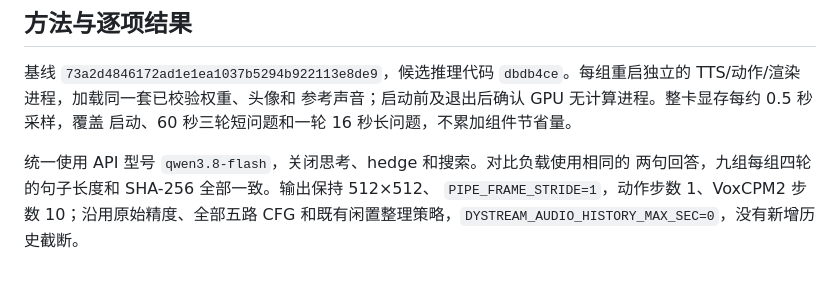
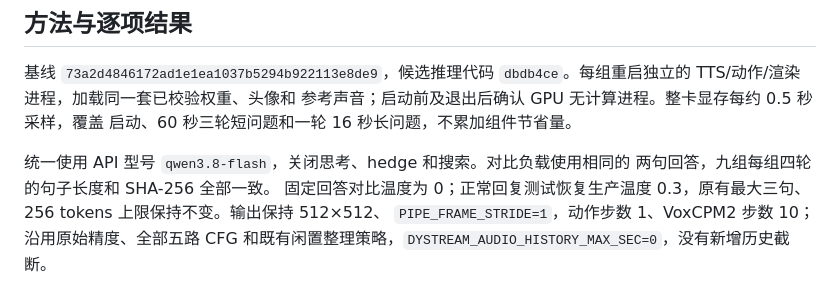
Before and after one commit to XinchengSun/OpenVA-Dialogue, a Markdown page: docs/server_ab_20261101.md, the part around the change. Rendered like a GitHub page.

Commit message:
docs: distinguish fixed benchmark and production reply settings

```diff
--- a/docs/server_ab_20261101.md
+++ b/docs/server_ab_20261101.md
@@ -15,7 +15,9 @@
 启动、60 秒三轮短问题和一轮 16 秒长问题，不累加组件节省量。
 
 统一使用 API 型号 `qwen3.8-flash`，关闭思考、hedge 和搜索。对比负载使用相同的
-两句回答，九组每组四轮的句子长度和 SHA-256 全部一致。输出保持 512×512、
+两句回答，九组每组四轮的句子长度和 SHA-256 全部一致。
+固定回答对比温度为 0；正常回复测试恢复生产温度 0.3，原有最大三句、256 tokens
+上限保持不变。输出保持 512×512、
 `PIPE_FRAME_STRIDE=1`，动作步数 1、VoxCPM2 步数 10；沿用原始精度、全部五路
 CFG 和既有闲置整理策略，`DYSTREAM_AUDIO_HISTORY_MAX_SEC=0`，没有新增历史截断。
 
```
